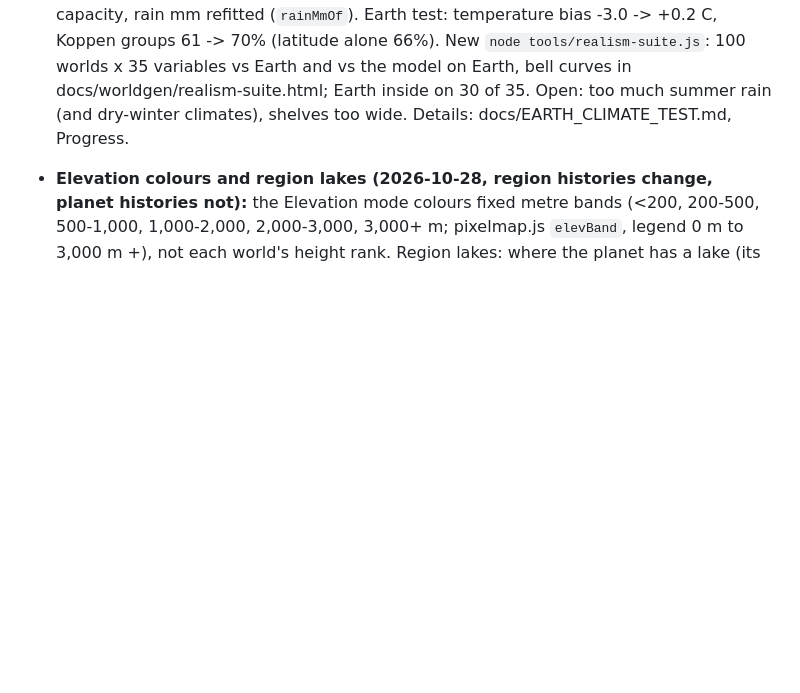
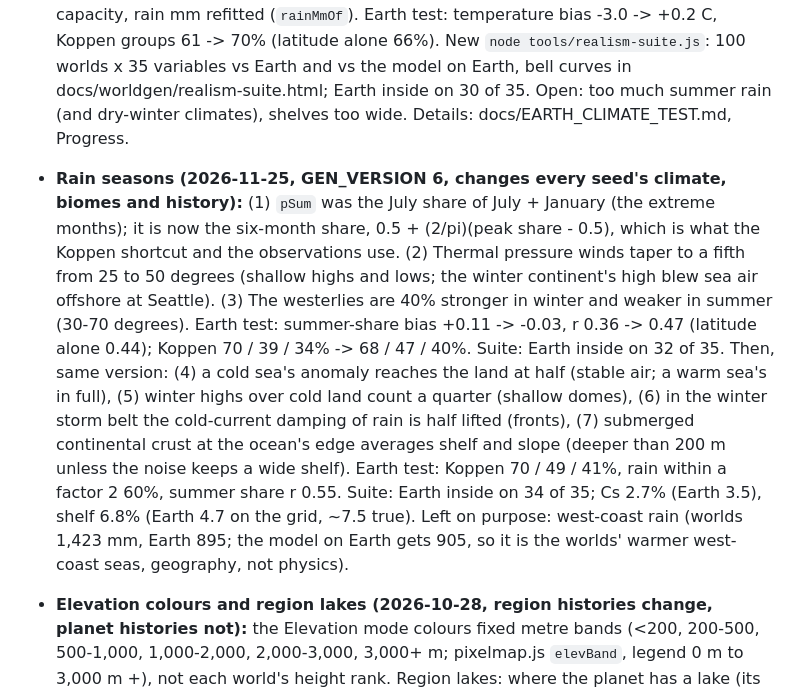
Before and after one commit to LemmensDaan/aeon-chronicle, a Markdown page: HANDOFF.md, the part around the change. Drawn GitHub-style; blank space fills up the shorter version.

```diff
--- a/HANDOFF.md
+++ b/HANDOFF.md
@@ -590,6 +590,22 @@ Read this first when resuming. Started 2026-10-18; current state in the next sec
   New `node tools/realism-suite.js`: 100 worlds x 35 variables vs Earth and vs the model on Earth,
   bell curves in docs/worldgen/realism-suite.html; Earth inside on 30 of 35. Open: too much summer
   rain (and dry-winter climates), shelves too wide. Details: docs/EARTH_CLIMATE_TEST.md, Progress.
+- **Rain seasons (2026-11-25, GEN_VERSION 6, changes every seed's climate, biomes and history):**
+  (1) `pSum` was the July share of July + January (the extreme months); it is now the six-month
+  share, 0.5 + (2/pi)(peak share - 0.5), which is what the Koppen shortcut and the observations
+  use. (2) Thermal pressure winds taper to a fifth from 25 to 50 degrees (shallow highs and lows;
+  the winter continent's high blew sea air offshore at Seattle). (3) The westerlies are 40%
+  stronger in winter and weaker in summer (30-70 degrees). Earth test: summer-share bias +0.11 ->
+  -0.03, r 0.36 -> 0.47 (latitude alone 0.44); Koppen 70 / 39 / 34% -> 68 / 47 / 40%. Suite:
+  Earth inside on 32 of 35. Then, same version: (4) a cold sea's anomaly reaches the land at half
+  (stable air; a warm sea's in full), (5) winter highs over cold land count a quarter (shallow
+  domes), (6) in the winter storm belt the cold-current damping of rain is half lifted (fronts),
+  (7) submerged continental crust at the ocean's edge averages shelf and slope (deeper than
+  200 m unless the noise keeps a wide shelf). Earth test: Koppen 70 / 49 / 41%, rain within a
+  factor 2 60%, summer share r 0.55. Suite: Earth inside on 34 of 35; Cs 2.7% (Earth 3.5),
+  shelf 6.8% (Earth 4.7 on the grid, ~7.5 true). Left on purpose: west-coast rain (worlds 1,423
+  mm, Earth 895; the model on Earth gets 905, so it is the worlds' warmer west-coast seas,
+  geography, not physics).
 - **Elevation colours and region lakes (2026-10-28, region histories change, planet histories not):**
   the Elevation mode colours fixed metre bands (<200, 200-500, 500-1,000, 1,000-2,000, 2,000-3,000,
   3,000+ m; pixelmap.js `elevBand`, legend 0 m to 3,000 m +), not each world's height rank. Region
```
Also changed, not shown: docs/EARTH_CLIMATE_TEST.md (+71 -2 lines), docs/worldgen/earth-koppen.png, docs/worldgen/earth-rain.png, docs/worldgen/earth-range.png, docs/worldgen/earth-summer-rain.png, docs/worldgen/earth-temperature.png, 3 other files.
